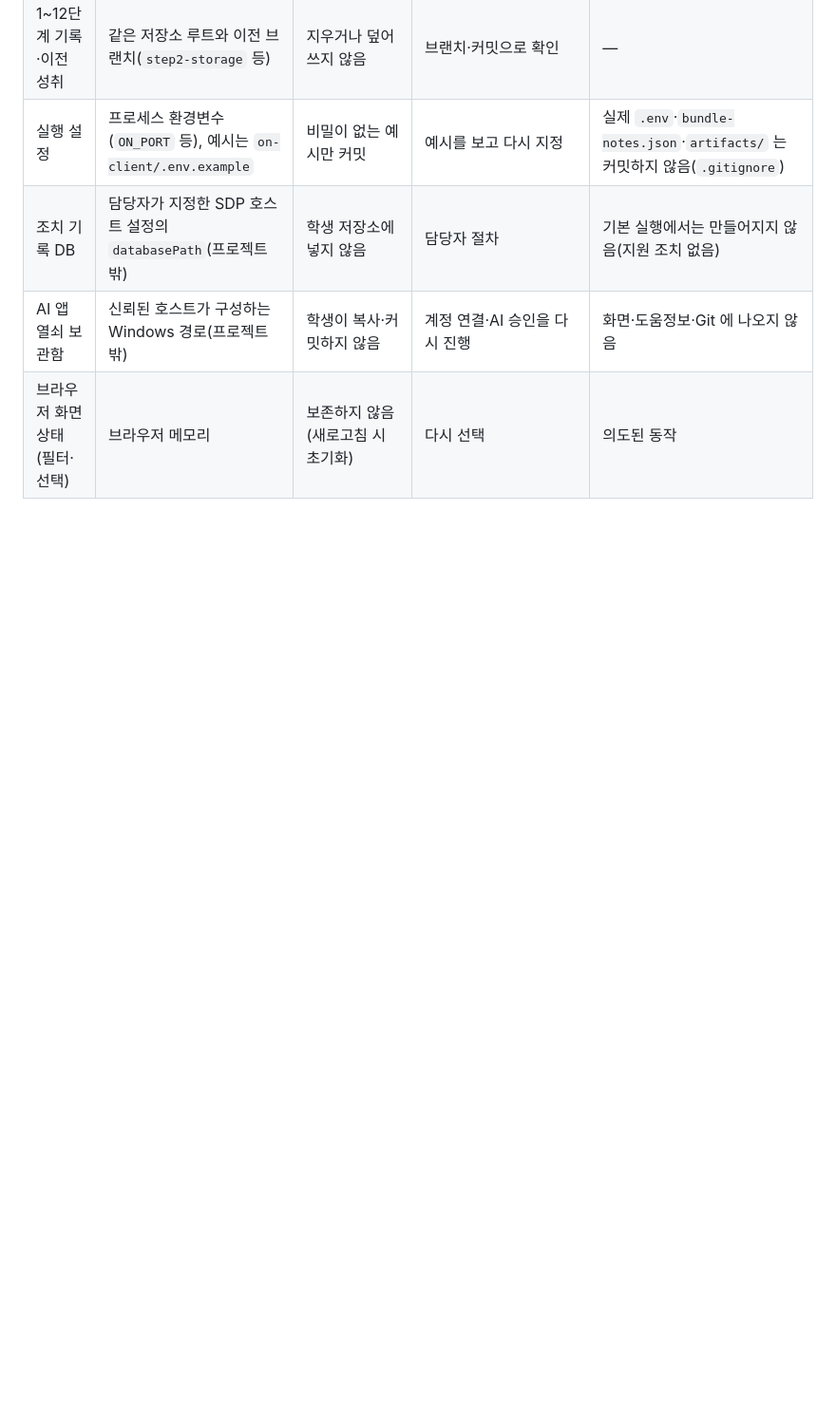
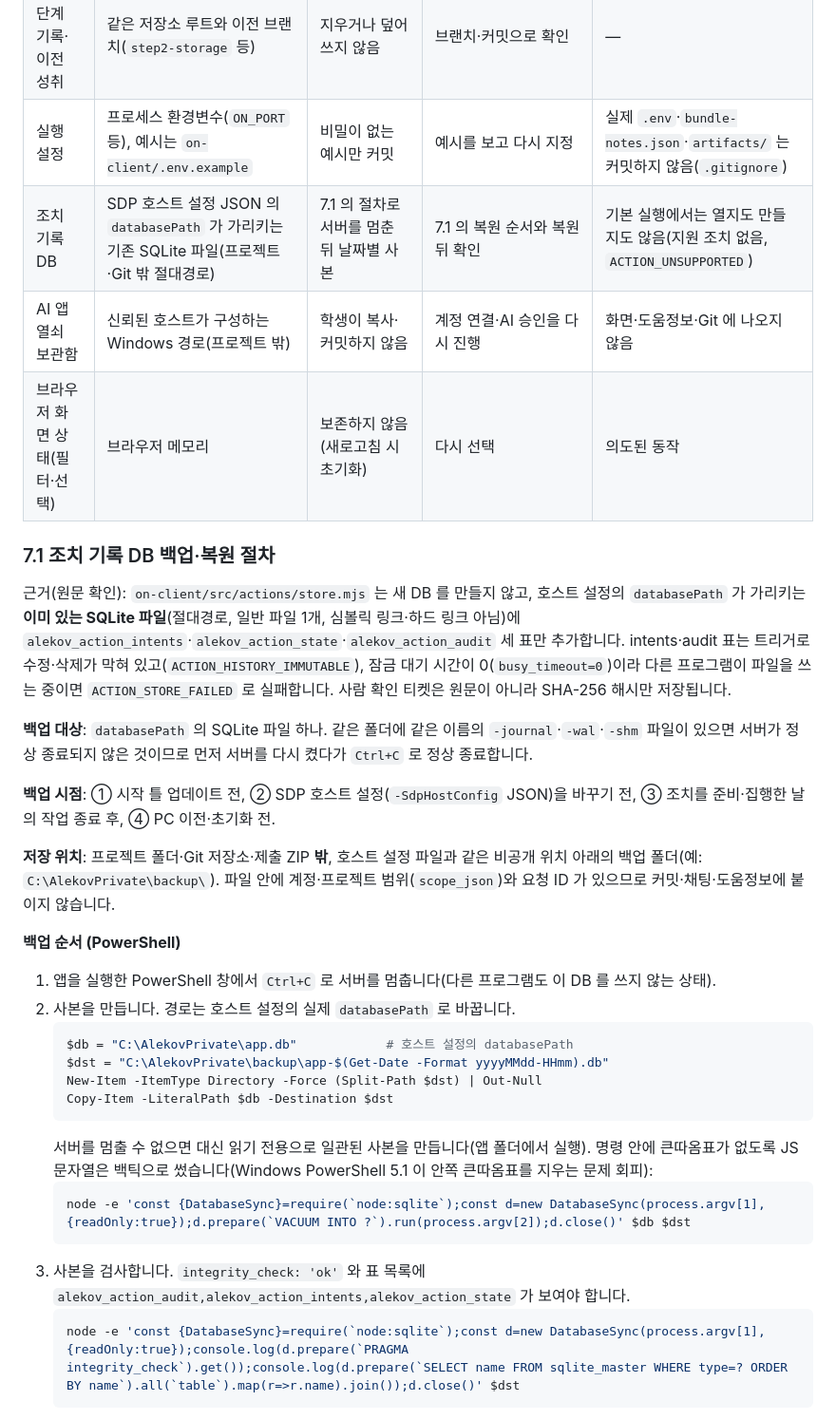
Before and after one commit to kwontory/choi-bujang-secret-vault, a Markdown page: on-client/docs/RELEASE_RECORD.md, the part around one of its changes. Shown at 95% size. Drawn GitHub-style; blank space fills up the shorter version.

Commit message:
22단계 보완: 조치 기록 DB 백업·복원 절차(대상·시점·저장 위치·백업 순서·복원 순서·복원 뒤 확인·제한)를 RELEASE_RECORD 7.1에 구체화

````diff
--- a/on-client/docs/RELEASE_RECORD.md
+++ b/on-client/docs/RELEASE_RECORD.md
@@ -96,6 +96,36 @@ powershell -NoProfile -ExecutionPolicy Bypass -File .\tools\start-alekov.ps1
 | 학생 코드·문서 | Git 저장소(`on-client/student/`, `on-client/docs/`, `README.md`) | 단계마다 커밋하고 GitHub `origin` 에 push. 원래 작업 폴더는 지우지 않음 | `git clone` 후 해당 커밋 `checkout`. 되돌릴 때는 `git revert` 나 특정 파일만 `git checkout <커밋> -- <파일>`, `git reset --hard` 는 쓰지 않음 | push 하지 않은 커밋은 PC 에만 있음 |
 | 1~12단계 기록·이전 성취 | 같은 저장소 루트와 이전 브랜치(`step2-storage` 등) | 지우거나 덮어쓰지 않음 | 브랜치·커밋으로 확인 | — |
 | 실행 설정 | 프로세스 환경변수(`ON_PORT` 등), 예시는 `on-client/.env.example` | 비밀이 없는 예시만 커밋 | 예시를 보고 다시 지정 | 실제 `.env`·`bundle-notes.json`·`artifacts/` 는 커밋하지 않음(`.gitignore`) |
-| 조치 기록 DB | 담당자가 지정한 SDP 호스트 설정의 `databasePath`(프로젝트 밖) | 학생 저장소에 넣지 않음 | 담당자 절차 | 기본 실행에서는 만들어지지 않음(지원 조치 없음) |
+| 조치 기록 DB | SDP 호스트 설정 JSON 의 `databasePath` 가 가리키는 기존 SQLite 파일(프로젝트·Git 밖 절대경로) | 7.1 의 절차로 서버를 멈춘 뒤 날짜별 사본 | 7.1 의 복원 순서와 복원 뒤 확인 | 기본 실행에서는 열지도 만들지도 않음(지원 조치 없음, `ACTION_UNSUPPORTED`) |
 | AI 앱 열쇠 보관함 | 신뢰된 호스트가 구성하는 Windows 경로(프로젝트 밖) | 학생이 복사·커밋하지 않음 | 계정 연결·AI 승인을 다시 진행 | 화면·도움정보·Git 에 나오지 않음 |
 | 브라우저 화면 상태(필터·선택) | 브라우저 메모리 | 보존하지 않음(새로고침 시 초기화) | 다시 선택 | 의도된 동작 |
+
+### 7.1 조치 기록 DB 백업·복원 절차
+
+근거(원문 확인): `on-client/src/actions/store.mjs` 는 새 DB 를 만들지 않고, 호스트 설정의 `databasePath` 가 가리키는 **이미 있는 SQLite 파일**(절대경로, 일반 파일 1개, 심볼릭 링크·하드 링크 아님)에 `alekov_action_intents`·`alekov_action_state`·`alekov_action_audit` 세 표만 추가합니다. intents·audit 표는 트리거로 수정·삭제가 막혀 있고(`ACTION_HISTORY_IMMUTABLE`), 잠금 대기 시간이 0(`busy_timeout=0`)이라 다른 프로그램이 파일을 쓰는 중이면 `ACTION_STORE_FAILED` 로 실패합니다. 사람 확인 티켓은 원문이 아니라 SHA-256 해시만 저장됩니다.
+
+**백업 대상**: `databasePath` 의 SQLite 파일 하나. 같은 폴더에 같은 이름의 `-journal`·`-wal`·`-shm` 파일이 있으면 서버가 정상 종료되지 않은 것이므로 먼저 서버를 다시 켰다가 `Ctrl+C` 로 정상 종료합니다.
+
+**백업 시점**: ① 시작 틀 업데이트 전, ② SDP 호스트 설정(`-SdpHostConfig` JSON)을 바꾸기 전, ③ 조치를 준비·집행한 날의 작업 종료 후, ④ PC 이전·초기화 전.
+
+**저장 위치**: 프로젝트 폴더·Git 저장소·제출 ZIP **밖**, 호스트 설정 파일과 같은 비공개 위치 아래의 백업 폴더(예: `C:\AlekovPrivate\backup\`). 파일 안에 계정·프로젝트 범위(`scope_json`)와 요청 ID 가 있으므로 커밋·채팅·도움정보에 붙이지 않습니다.
+
+**백업 순서 (PowerShell)**
+
+1. 앱을 실행한 PowerShell 창에서 `Ctrl+C` 로 서버를 멈춥니다(다른 프로그램도 이 DB 를 쓰지 않는 상태).
+2. 사본을 만듭니다. 경로는 호스트 설정의 실제 `databasePath` 로 바꿉니다.
+   ```powershell
+   $db = "C:\AlekovPrivate\app.db"            # 호스트 설정의 databasePath
+   $dst = "C:\AlekovPrivate\backup\app-$(Get-Date -Format yyyyMMdd-HHmm).db"
+   New-Item -ItemType Directory -Force (Split-Path $dst) | Out-Null
+   Copy-Item -LiteralPath $db -Destination $dst
+   ```
+   서버를 멈출 수 없으면 대신 읽기 전용으로 일관된 사본을 만듭니다(앱 폴더에서 실행). 명령 안에 큰따옴표가 없도록 JS 문자열은 백틱으로 썼습니다(Windows PowerShell 5.1 이 안쪽 큰따옴표를 지우는 문제 회피):
+   ```powershell
+   node -e 'const {DatabaseSync}=require(`node:sqlite`);const d=new DatabaseSync(process.argv[1],{readOnly:true});d.prepare(`VACUUM INTO ?`).run(process.argv[2]);d.close()' $db $dst
+   ```
+3. 사본을 검사합니다. `integrity_check: 'ok'` 와 표 목록에 `alekov_action_audit,alekov_action_intents,alekov_action_state` 가 보여야 합니다.
+   ```powershell
+   node -e 'const {DatabaseSync}=require(`node:sqlite`);const d=new DatabaseSync(process.argv[1],{readOnly:true});console.log(d.prepare(`PRAGMA integrity_check`).get());console.log(d.prepare(`SELECT name FROM sqlite_master WHERE type=? ORDER BY name`).all(`table`).map(r=>r.name).join());d.close()' $dst
+   ```
+
````
Also changed, not shown: other parts of on-client/docs/RELEASE_RECORD.md (+17 -0 lines).
